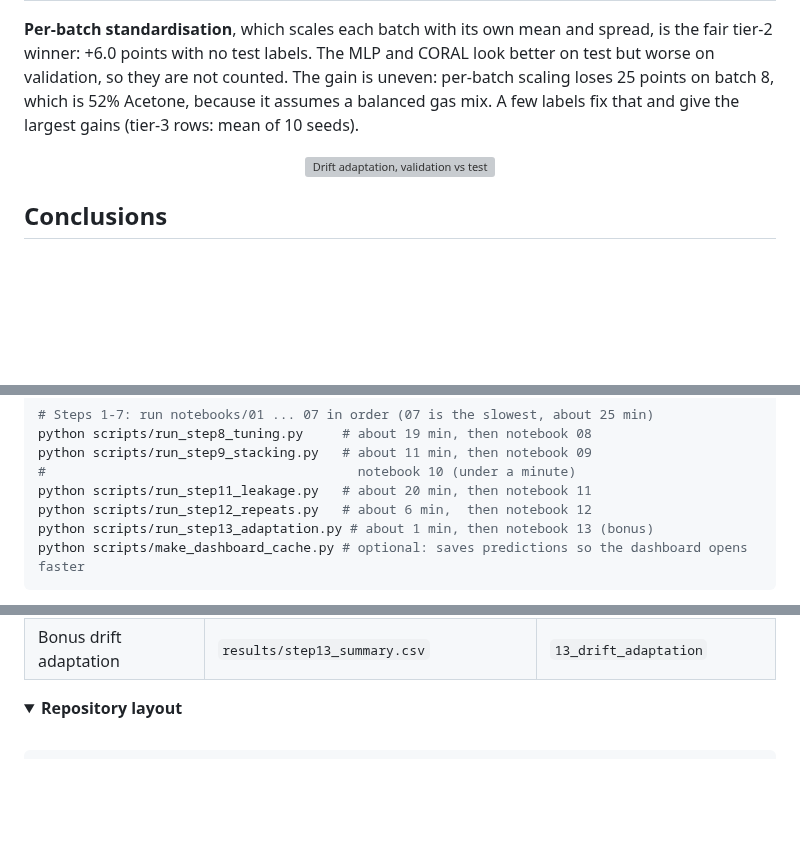
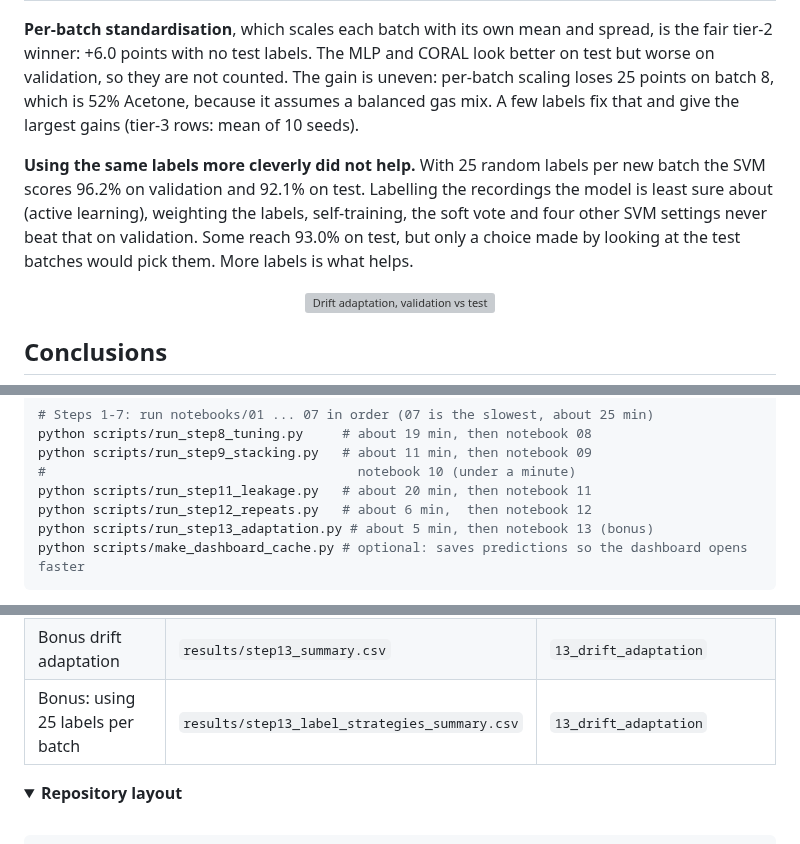
Before and after one commit to kirangautham-82899/Drift-Robust-Gas-Classification, a Markdown page: README.md, 3 parts joined by grey strips. GitHub-like rendering; folded sections open; blank space fills up the shorter version; grey boxes are pictures that could not be loaded.

Commit message:
Test smarter ways to use 25 labels per batch (Step 13)

````diff
--- a/README.md
+++ b/README.md
@@ -157,6 +157,11 @@ points with no test labels. The MLP and CORAL look better on test but worse on v
 The gain is uneven: per-batch scaling loses 25 points on batch 8, which is 52% Acetone, because it assumes a balanced
 gas mix. A few labels fix that and give the largest gains (tier-3 rows: mean of 10 seeds).
 
+**Using the same labels more cleverly did not help.** With 25 random labels per new batch the SVM scores 96.2% on
+validation and 92.1% on test. Labelling the recordings the model is least sure about (active learning), weighting the
+labels, self-training, the soft vote and four other SVM settings never beat that on validation. Some reach 93.0% on
+test, but only a choice made by looking at the test batches would pick them. More labels is what helps.
+
 <p align="center"><img src="results/step13_methods.png" alt="Drift adaptation, validation vs test" width="80%"></p>
 
 ## Conclusions
@@ -241,7 +246,7 @@ python scripts/run_step9_stacking.py   # about 11 min, then notebook 09
 #                                        notebook 10 (under a minute)
 python scripts/run_step11_leakage.py   # about 20 min, then notebook 11
 python scripts/run_step12_repeats.py   # about 6 min,  then notebook 12
-python scripts/run_step13_adaptation.py # about 1 min, then notebook 13 (bonus)
+python scripts/run_step13_adaptation.py # about 5 min, then notebook 13 (bonus)
 python scripts/make_dashboard_cache.py # optional: saves predictions so the dashboard opens faster
 ```
 
@@ -269,6 +274,7 @@ On Windows, if pip fails with `CERTIFICATE_VERIFY_FAILED`, add `--use-feature=tr
 | Random vs time-aware split | `results/step11_accuracy_table.csv` | `11_leakage_check` |
 | Headline mean ± std over seeds | `results/step12_summary.csv` | `12_repeated_runs` |
 | Bonus drift adaptation | `results/step13_summary.csv` | `13_drift_adaptation` |
+| Bonus: using 25 labels per batch | `results/step13_label_strategies_summary.csv` | `13_drift_adaptation` |
 
 </details>
 
````
Also changed, not shown: results/step13_label_strategies.png (added), 7 other files.
